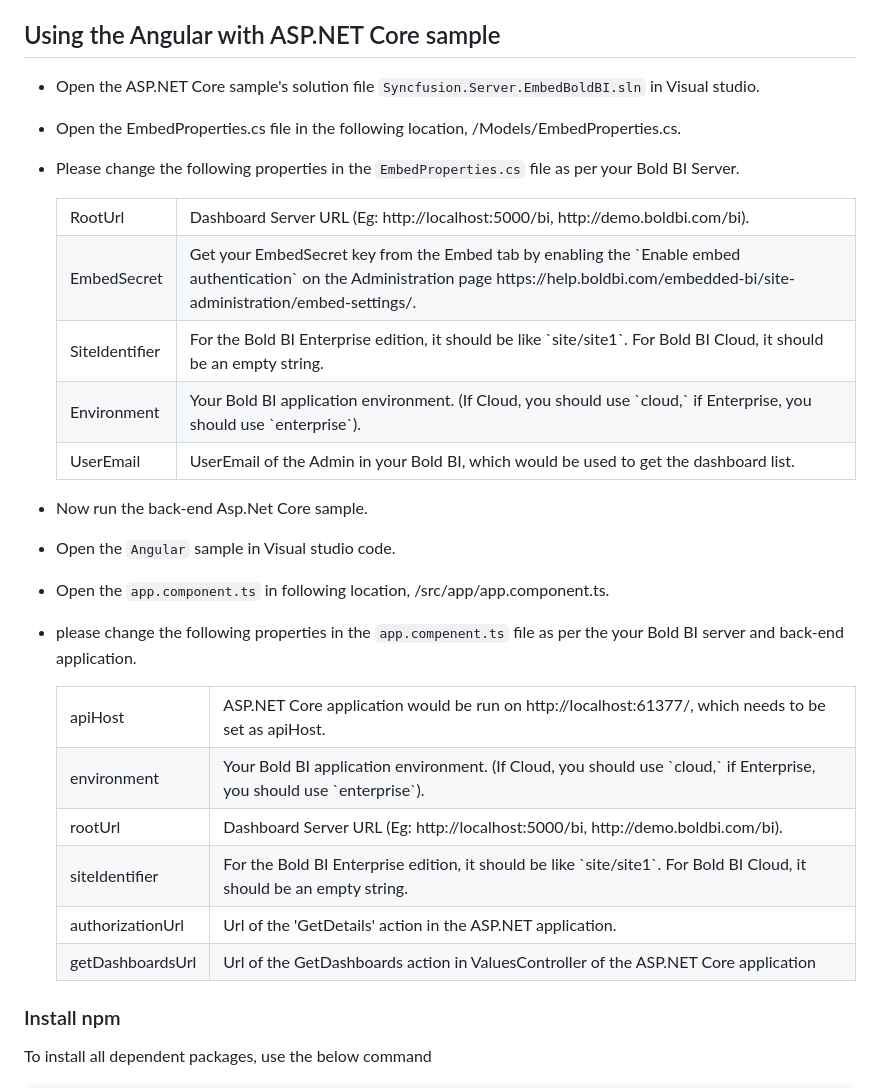
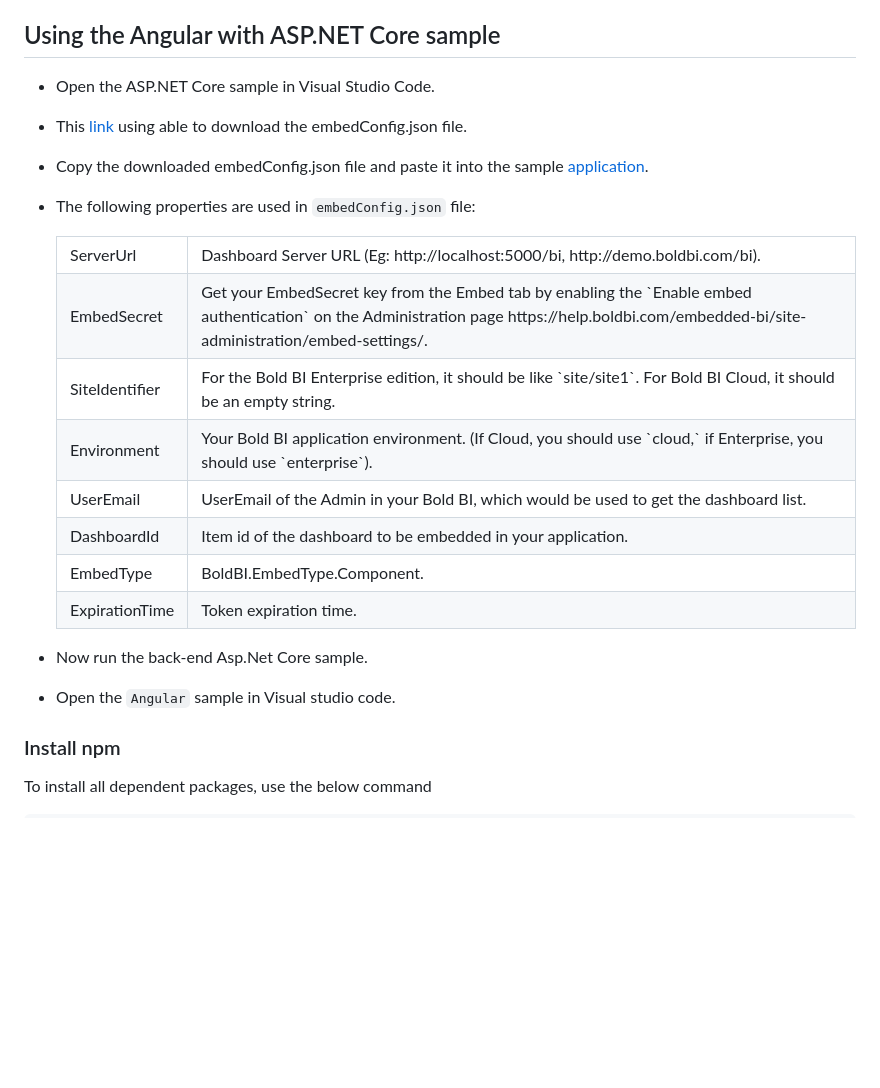
Before and after one commit to boldbi/angular-with-aspnet-core-sample, a Markdown page: README.md, the part around one of its changes. Drawn GitHub-style; blank space fills up the shorter version.

```diff
--- a/README.md
+++ b/README.md
@@ -20,17 +19,19 @@ The samples require the following requirements to run.
 
  ## Using the Angular with ASP.NET Core sample
 
- * Open the ASP.NET Core sample's solution file `Syncfusion.Server.EmbedBoldBI.sln` in Visual studio.
+  * Open the ASP.NET Core sample in Visual Studio Code.
 
- * Open the EmbedProperties.cs file in the following location, /Models/EmbedProperties.cs.
+ * This [link](https://help.boldbi.com/cloud-bi/site-administration/embed-settings/) using able to download the embedConfig.json file.
 
- * Please change the following properties in the `EmbedProperties.cs` file as per your Bold BI Server.
+ * Copy the downloaded embedConfig.json file and paste it into the sample [application](https://github.com/boldbi/aspnet-core-sample/tree/master/BoldBI.Embed.Sample/BoldBI.Embed.Sample).
+
+ * The following properties are used in `embedConfig.json` file:
 
     <meta charset="utf-8"/>
     <table>
     <tbody>
         <tr>
-            <td align="left">RootUrl</td>
+            <td align="left">ServerUrl</td>
             <td align="left">Dashboard Server URL (Eg: http://localhost:5000/bi, http://demo.boldbi.com/bi).</td>
         </tr>
         <tr>
@@ -49,46 +50,24 @@ The samples require the following requirements to run.
             <td align="left">UserEmail</td>
             <td align="left">UserEmail of the Admin in your Bold BI, which would be used to get the dashboard list.</td>
         </tr>
+        <tr>
+            <td align="left">DashboardId</td>
+            <td align="left">Item id of the dashboard to be embedded in your application.</td>
+        </tr>
+        <tr>
+            <td align="left">EmbedType</td>
+            <td align="left">BoldBI.EmbedType.Component.</td>
+        </tr>
+        <tr>
+            <td align="left">ExpirationTime</td>
+            <td align="left">Token expiration time.</td>
+        </tr>
     </tbody>
     </table>
 
 * Now run the back-end Asp.Net Core sample.
 
 * Open the `Angular` sample in Visual studio code.
-
-* Open the `app.component.ts` in following location, /src/app/app.component.ts.
-
-* please change the following properties in the `app.compenent.ts` file as per the your Bold BI server and back-end application.
-
-    <meta charset="utf-8"/>
-    <table>
-    <tbody>
-        <tr>
-            <td align="left">apiHost</td>
-            <td align="left">ASP.NET Core application would be run on http://localhost:61377/, which needs to be set as apiHost.</td>
-        </tr>
-        <tr>
-            <td align="left">environment</td>
-            <td align="left">Your Bold BI application environment. (If Cloud, you should use `cloud,` if Enterprise, you should use `enterprise`).</td>
-        </tr>
-        <tr>
-            <td align="left">rootUrl</td>
-            <td align="left">Dashboard Server URL (Eg: http://localhost:5000/bi, http://demo.boldbi.com/bi).</td>
-        </tr>
-        <tr>
-            <td align="left">siteIdentifier</td>
-            <td align="left">For the Bold BI Enterprise edition, it should be like `site/site1`. For Bold BI Cloud, it should be an empty string.</td>
-        </tr>
-        <tr>
-            <td align="left">authorizationUrl</td>
-            <td align="left">Url of the 'GetDetails' action in the ASP.NET application.</td>
-        </tr>
-        <tr>
-            <td align="left">getDashboardsUrl</td>
-            <td align="left">Url of the GetDashboards action in ValuesController of the ASP.NET Core application</td>
-        </tr>
-    </tbody>
-    </table>
 
 ### Install npm
 
```
Also changed, not shown: other parts of README.md (+0 -1 lines).
